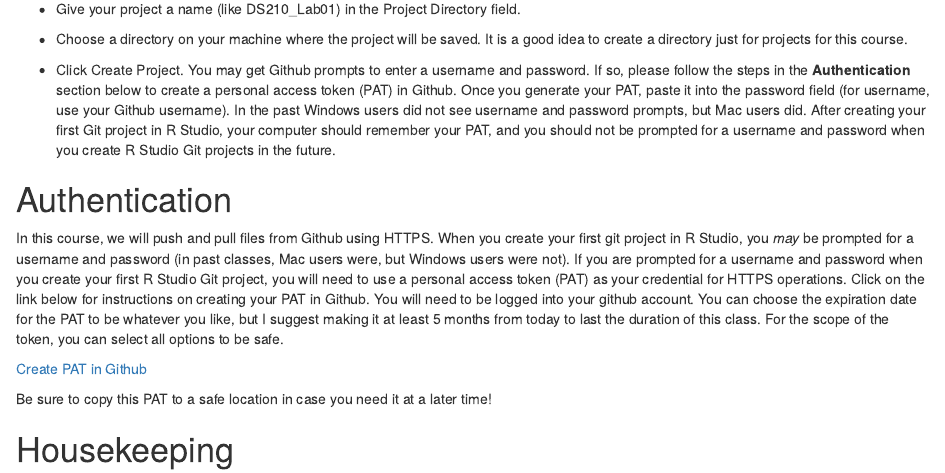
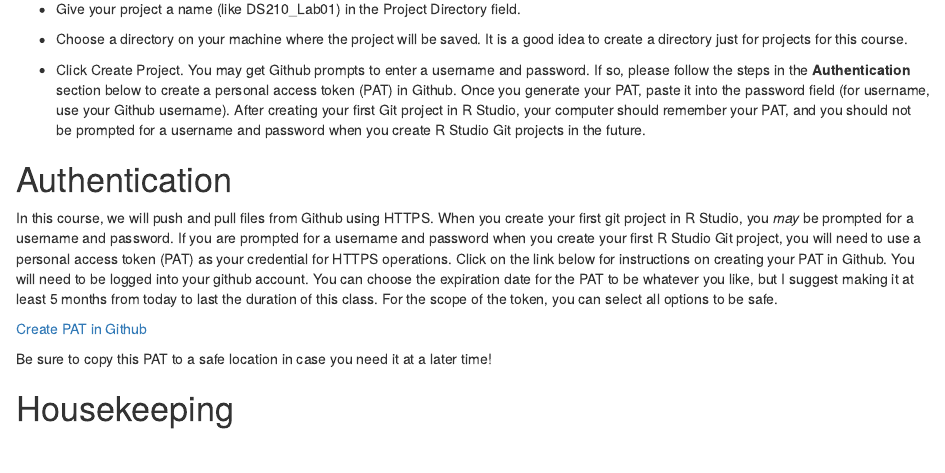
Before and after one commit to emlada/DS210-Lab01, an R Markdown document (Lab01HelloR.Rmd): the page in a window 1100 px wide, from 1140 px down. The pictures show the output file Lab01HelloR.html that the author committed with the source, opened offline.

Commit message:
updated PAT info

```diff
--- a/Lab01HelloR.Rmd
+++ b/Lab01HelloR.Rmd
@@ -45,11 +45,11 @@ knitr::include_graphics("img/paste-gh-repo-url.png")
 
 - Choose a directory on your machine where the project will be saved.  It is a good idea to create a directory just for projects for this course.
 
-- Click Create Project.  You may get Github prompts to enter a username and password.  If so, please follow the steps in the **Authentication** section below to create a personal access token (PAT) in Github.  Once you generate your PAT, paste it into the password field (for username, use your Github username).  In the past Windows users did not see username and password prompts, but Mac users did.  After creating your first Git project in R Studio, your computer should remember your PAT, and you should not be prompted for a username and password when you create R Studio Git projects in the future.
+- Click Create Project.  You may get Github prompts to enter a username and password.  If so, please follow the steps in the **Authentication** section below to create a personal access token (PAT) in Github.  Once you generate your PAT, paste it into the password field (for username, use your Github username).  After creating your first Git project in R Studio, your computer should remember your PAT, and you should not be prompted for a username and password when you create R Studio Git projects in the future.
 
 # Authentication
 
-In this course, we will push and pull files from Github using HTTPS.  When you create your first git project in R Studio, you *may* be prompted for a username and password (in past classes, Mac users were, but Windows users were not).  If you are prompted for a username and password when you create your first R Studio Git project, you will need to use a personal access token (PAT) as your credential for HTTPS operations. Click on the link below for instructions on creating your PAT in Github.  You will need to be logged into your github account.  You can choose the expiration date for the PAT to be whatever you like, but I suggest making it at least 5 months from today to last the duration of this class.  For the scope of the token, you can select all options to be safe.
+In this course, we will push and pull files from Github using HTTPS.  When you create your first git project in R Studio, you *may* be prompted for a username and password.  If you are prompted for a username and password when you create your first R Studio Git project, you will need to use a personal access token (PAT) as your credential for HTTPS operations. Click on the link below for instructions on creating your PAT in Github.  You will need to be logged into your github account.  You can choose the expiration date for the PAT to be whatever you like, but I suggest making it at least 5 months from today to last the duration of this class.  For the scope of the token, you can select all options to be safe.
 
 [Create PAT in Github](https://docs.github.com/en/github/authenticating-to-github/keeping-your-account-and-data-secure/creating-a-personal-access-token)
 
```
Also changed, not shown: Lab01HelloR.html, Lab01HelloR.Rmd (2 more changed lines).
